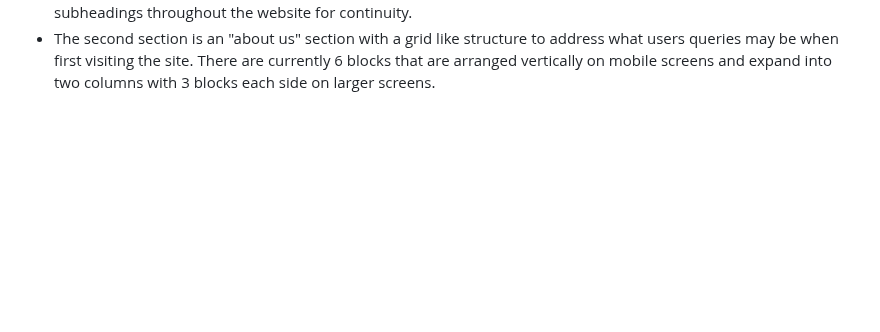
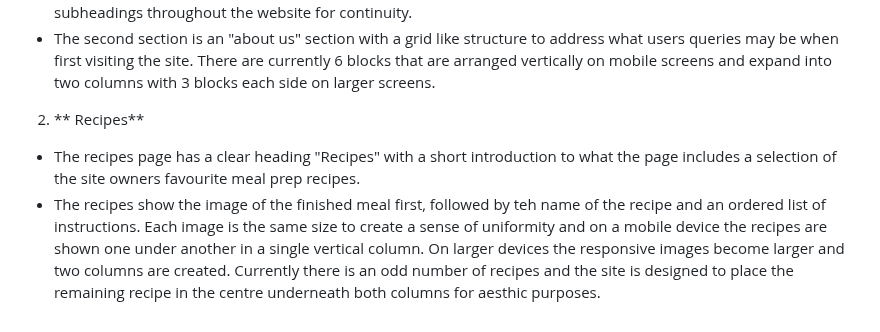
Before and after one commit to LauraMasterton/perfect-prep, a Markdown page: README.md, the part around the change. GitHub-like rendering; blank space fills up the shorter version.

Commit message:
Add recipe page under features section for readme.

```diff
--- a/README.md
+++ b/README.md
@@ -72,3 +72,6 @@ The user is alerted to the links they are hovering over by a change to the colou
 1. **Home**
 - The home page is split into two distinct sections. The first section is a hero image with a heading which directly states what the website is about - "Meal Prep Recipes" and a subsequent tagline "Quick, Healthy and Tasty". This ties in with the minimalist aesthetic of the website. The heading font sets the tone for additional headings and subheadings throughout the website for continuity.
 - The second section is an "about us" section with a grid like structure to address what users queries may be when first visiting the site.  There are currently 6 blocks that are arranged vertically on mobile screens and expand into two columns with 3 blocks each side on larger screens.
+2. ** Recipes**
+- The recipes page has a clear heading "Recipes" with a short introduction to what the page includes a selection of the site owners favourite meal prep recipes.
+- The recipes show the image of the finished meal first, followed by teh name of the recipe and an ordered list of instructions.  Each image is the same size to create a sense of uniformity and on a mobile device the recipes are shown one under another in a single vertical column. On larger devices the responsive images become larger and two columns are created. Currently there is an odd number of recipes and the site is designed to place the remaining recipe in the centre underneath both columns for aesthic purposes.
```
